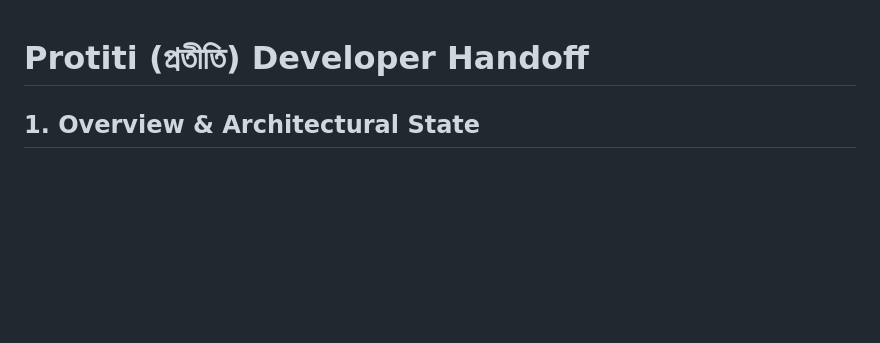
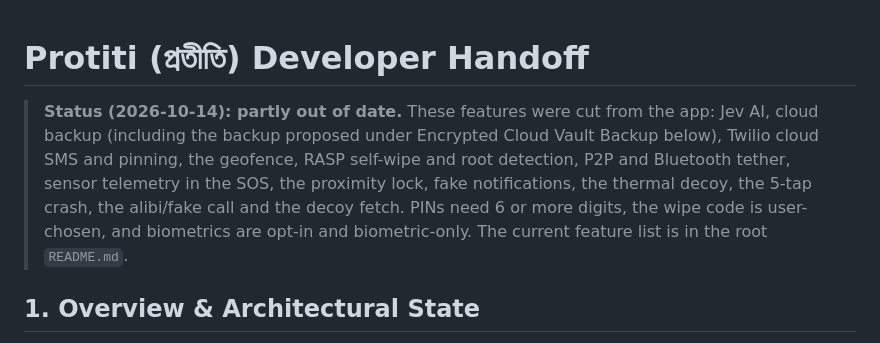
Before and after one commit to the-abraar/Protiti, a Markdown page: team_handoffs/dev_handoff.md, the part around the change. GitHub-like rendering; blank space fills up the shorter version.

```diff
--- a/team_handoffs/dev_handoff.md
+++ b/team_handoffs/dev_handoff.md
@@ -1,4 +1,6 @@
 # Protiti (প্রতীতি) Developer Handoff
+
+> **Status (2026-10-14): partly out of date.** These features were cut from the app: Jev AI, cloud backup (including the backup proposed under Encrypted Cloud Vault Backup below), Twilio cloud SMS and pinning, the geofence, RASP self-wipe and root detection, P2P and Bluetooth tether, sensor telemetry in the SOS, the proximity lock, fake notifications, the thermal decoy, the 5-tap crash, the alibi/fake call and the decoy fetch. PINs need 6 or more digits, the wipe code is user-chosen, and biometrics are opt-in and biometric-only. The current feature list is in the root `README.md`.
 
 ## 1. Overview & Architectural State
 **Protiti (formerly Shield-Frame)** is an offline-first, trauma-informed digital forensics and personal safety application designed for survivors of Gender-Based Violence (GBV) and digital harassment in Bangladesh.
```
Also changed, not shown: pitch_materials/eight_divisions_rollout.md (+1 -1 lines), team_handoffs/community_handoff.md (+4 -3 lines).
